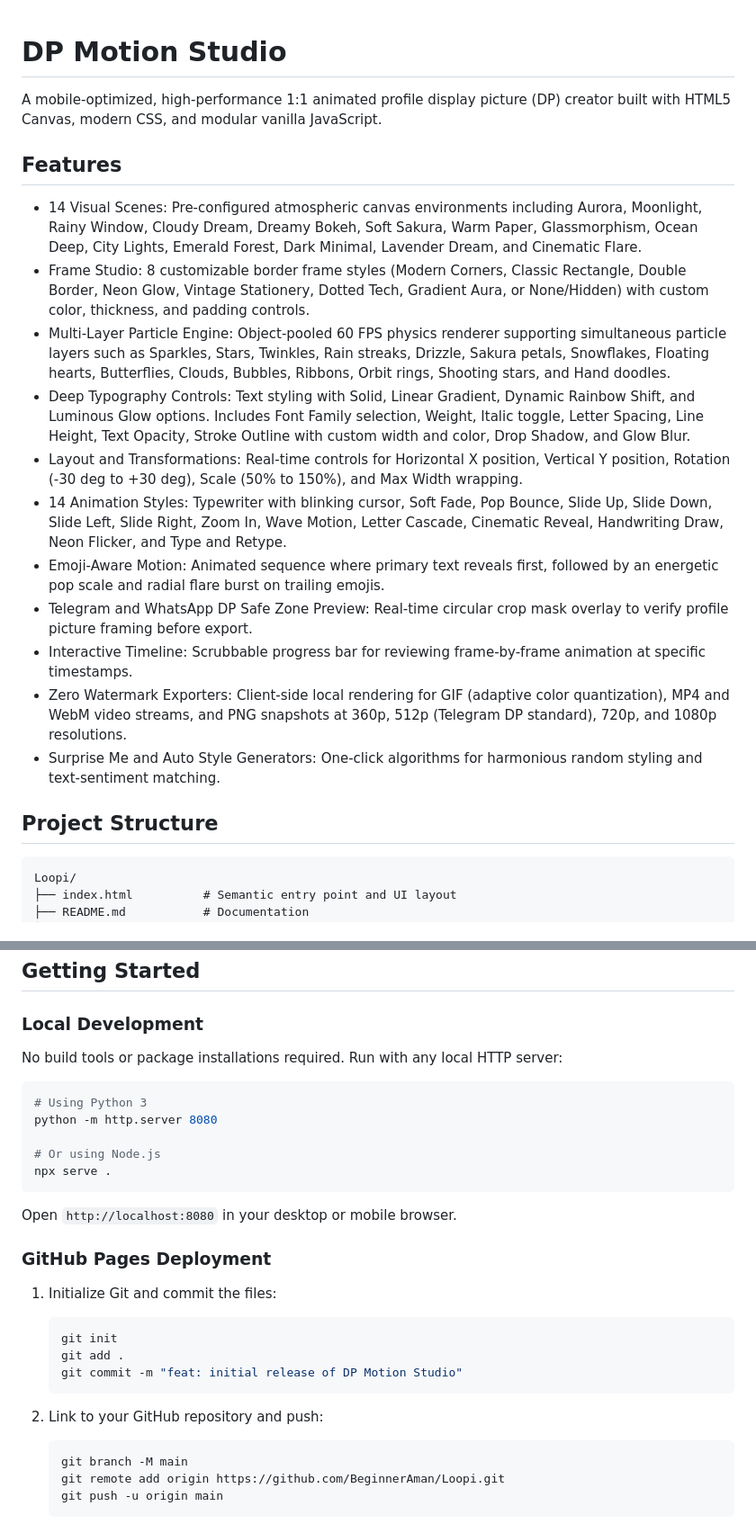
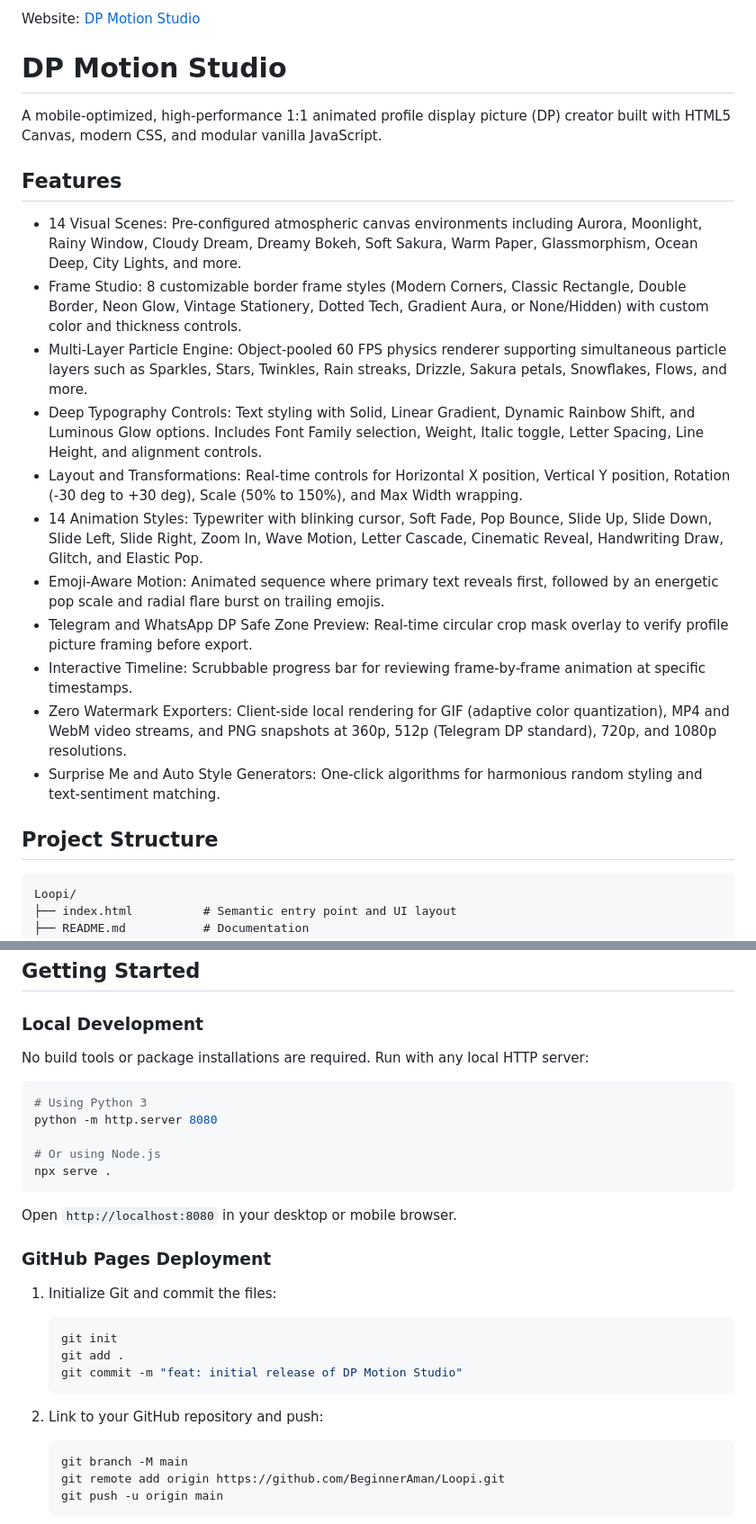
Before and after one commit to BeginnerAman/Loopi, a Markdown page: README.md, 2 parts joined by grey strips. Shown at 90% size. Drawn GitHub-style.

Commit message:
docs: polish README and add live website link

````diff
--- a/README.md
+++ b/README.md
@@ -1,15 +1,17 @@
+Website: [DP Motion Studio](https://BeginnerAman.github.io/Loopi/)
+
 # DP Motion Studio
 
 A mobile-optimized, high-performance 1:1 animated profile display picture (DP) creator built with HTML5 Canvas, modern CSS, and modular vanilla JavaScript.
 
 ## Features
 
-- 14 Visual Scenes: Pre-configured atmospheric canvas environments including Aurora, Moonlight, Rainy Window, Cloudy Dream, Dreamy Bokeh, Soft Sakura, Warm Paper, Glassmorphism, Ocean Deep, City Lights, Emerald Forest, Dark Minimal, Lavender Dream, and Cinematic Flare.
-- Frame Studio: 8 customizable border frame styles (Modern Corners, Classic Rectangle, Double Border, Neon Glow, Vintage Stationery, Dotted Tech, Gradient Aura, or None/Hidden) with custom color, thickness, and padding controls.
-- Multi-Layer Particle Engine: Object-pooled 60 FPS physics renderer supporting simultaneous particle layers such as Sparkles, Stars, Twinkles, Rain streaks, Drizzle, Sakura petals, Snowflakes, Floating hearts, Butterflies, Clouds, Bubbles, Ribbons, Orbit rings, Shooting stars, and Hand doodles.
-- Deep Typography Controls: Text styling with Solid, Linear Gradient, Dynamic Rainbow Shift, and Luminous Glow options. Includes Font Family selection, Weight, Italic toggle, Letter Spacing, Line Height, Text Opacity, Stroke Outline with custom width and color, Drop Shadow, and Glow Blur.
+- 14 Visual Scenes: Pre-configured atmospheric canvas environments including Aurora, Moonlight, Rainy Window, Cloudy Dream, Dreamy Bokeh, Soft Sakura, Warm Paper, Glassmorphism, Ocean Deep, City Lights, and more.
+- Frame Studio: 8 customizable border frame styles (Modern Corners, Classic Rectangle, Double Border, Neon Glow, Vintage Stationery, Dotted Tech, Gradient Aura, or None/Hidden) with custom color and thickness controls.
+- Multi-Layer Particle Engine: Object-pooled 60 FPS physics renderer supporting simultaneous particle layers such as Sparkles, Stars, Twinkles, Rain streaks, Drizzle, Sakura petals, Snowflakes, Flows, and more.
+- Deep Typography Controls: Text styling with Solid, Linear Gradient, Dynamic Rainbow Shift, and Luminous Glow options. Includes Font Family selection, Weight, Italic toggle, Letter Spacing, Line Height, and alignment controls.
 - Layout and Transformations: Real-time controls for Horizontal X position, Vertical Y position, Rotation (-30 deg to +30 deg), Scale (50% to 150%), and Max Width wrapping.
-- 14 Animation Styles: Typewriter with blinking cursor, Soft Fade, Pop Bounce, Slide Up, Slide Down, Slide Left, Slide Right, Zoom In, Wave Motion, Letter Cascade, Cinematic Reveal, Handwriting Draw, Neon Flicker, and Type and Retype.
+- 14 Animation Styles: Typewriter with blinking cursor, Soft Fade, Pop Bounce, Slide Up, Slide Down, Slide Left, Slide Right, Zoom In, Wave Motion, Letter Cascade, Cinematic Reveal, Handwriting Draw, Glitch, and Elastic Pop.
 - Emoji-Aware Motion: Animated sequence where primary text reveals first, followed by an energetic pop scale and radial flare burst on trailing emojis.
 - Telegram and WhatsApp DP Safe Zone Preview: Real-time circular crop mask overlay to verify profile picture framing before export.
 - Interactive Timeline: Scrubbable progress bar for reviewing frame-by-frame animation at specific timestamps.
@@ -18,7 +20,7 @@ A mobile-optimized, high-performance 1:1 animated profile display picture (DP) c
 
 ## Project Structure
 
-```
+```text
 Loopi/
 ├── index.html          # Semantic entry point and UI layout
 ├── README.md           # Documentation
@@ -38,7 +40,7 @@ Loopi/
 
 ### Local Development
 
-No build tools or package installations required. Run with any local HTTP server:
+No build tools or package installations are required. Run with any local HTTP server:
 
 ```bash
 # Using Python 3
@@ -53,6 +55,7 @@ Open `http://localhost:8080` in your desktop or mobile browser.
 ### GitHub Pages Deployment
 
 1. Initialize Git and commit the files:
+
    ```bash
    git init
    git add .
@@ -60,6 +63,7 @@ Open `http://localhost:8080` in your desktop or mobile browser.
    ```
 
 2. Link to your GitHub repository and push:
+
    ```bash
    git branch -M main
    git remote add origin https://github.com/BeginnerAman/Loopi.git
````
